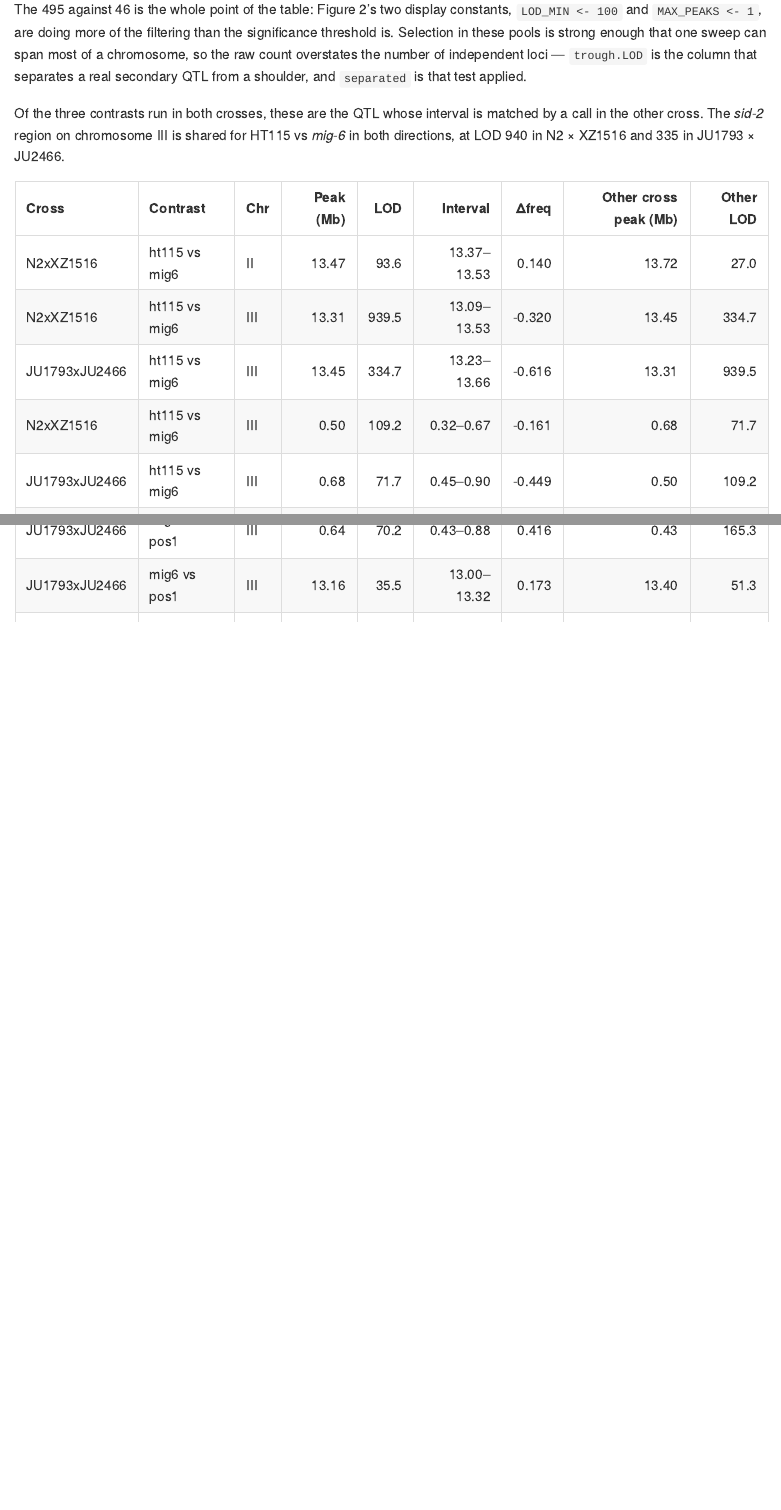
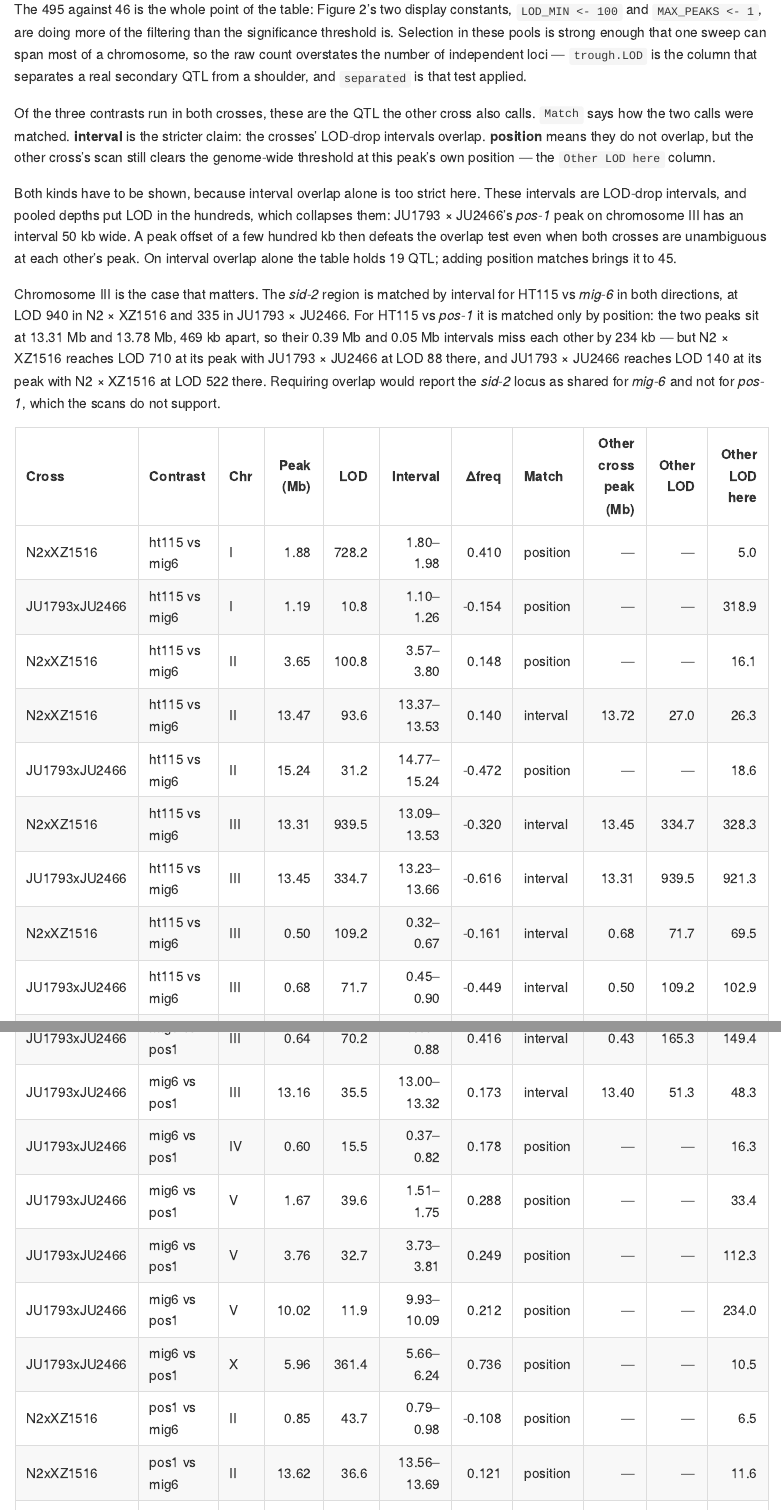
Before and after one commit to Thatguy027/Bulk_GWA_Manuscript, an R Markdown document (FIGURE_REPORT.Rmd): the page in a window 1100 px wide, from 1570 px down, and a second part further down, joined at a grey line. The pictures show the output file FIGURE_REPORT.md that the author committed with the source, drawn offline in the style of GitHub.

Commit message:
Match shared cross QTL by position too, not only by interval overlap
The shared-QTL table filtered on `shared`, which requires the two crosses'
LOD-drop intervals to overlap. That test is too strict at these depths. Pooled
LOD runs into the hundreds, which collapses the intervals -- JU1793 x JU2466's
pos-1 peak on chromosome III has one 50 kb wide -- so a peak offset of a few
hundred kb defeats the overlap even when both crosses are unambiguous at each
other's peak.

Chromosome III is what this cost. The sid-2 region matched by interval for
HT115 vs mig-6 and, on that test alone, not at all for HT115 vs pos-1: the two
pos-1 peaks sit at 13.31 Mb and 13.78 Mb, 469 kb apart, and their 0.39 Mb and
0.05 Mb intervals miss by 234 kb. But N2 x XZ1516 is at LOD 710 at its peak
with JU1793 x JU2466 at LOD 88 there, and JU1793 x JU2466 is at LOD 140 at its
peak with N2 x XZ1516 at LOD 522 there. The table therefore reported sid-2 as
shared for mig-6 and not for pos-1, contradicting the general-locus section
below it, which rests partly on pos-1 responding there in the JU cross.

The filter is now `shared | shared.suggestive` -- the second flag was already
computed and says the other cross clears the genome-wide threshold at this
peak's own position. A `Match` column distinguishes the two, interval being
kept as the stronger claim where it holds, and `Other LOD here` carries the
other cross's LOD at the peak. The table goes from 19 QTL to 45, 26 of them
position matches.

Co-Authored-By: Claude Opus 5 (1M context) <noreply@anthropic.com>

````diff
--- a/FIGURE_REPORT.Rmd
+++ b/FIGURE_REPORT.Rmd
@@ -1431,22 +1431,46 @@ separates a real secondary QTL from a shoulder, and `separated` is that test
 applied.
 :::
 
-Of the three contrasts run in both crosses, these are the QTL whose interval is
-matched by a call in the other cross. The *sid-2* region on chromosome III is
-shared for HT115 vs *mig-6* in both directions, at LOD 940 in N2 × XZ1516 and
-335 in JU1793 × JU2466.
+Of the three contrasts run in both crosses, these are the QTL the other cross
+also calls. `Match` says how the two calls were matched. **interval** is the
+stricter claim: the crosses' LOD-drop intervals overlap. **position** means they
+do not overlap, but the other cross's scan still clears the genome-wide
+threshold at this peak's own position — the `Other LOD here` column.
+
+::: derived
+Both kinds have to be shown, because interval overlap alone is too strict here.
+These intervals are LOD-drop intervals, and pooled depths put LOD in the
+hundreds, which collapses them: JU1793 × JU2466's *pos-1* peak on chromosome III
+has an interval 50 kb wide. A peak offset of a few hundred kb then defeats
+the overlap test even when both crosses are unambiguous at each other's peak. On
+interval overlap alone the table holds 19 QTL; adding position matches brings it
+to 45.
+
+Chromosome III is the case that matters. The *sid-2* region is matched by
+interval for HT115 vs *mig-6* in both directions, at LOD 940 in N2 × XZ1516 and
+335 in JU1793 × JU2466. For HT115 vs *pos-1* it is matched only by position:
+the two peaks sit at 13.31 Mb and 13.78 Mb, 469 kb apart, so their 0.39 Mb and
+0.05 Mb intervals miss each other by 234 kb — but N2 × XZ1516 reaches LOD 710
+at its peak with JU1793 × JU2466 at LOD 88 there, and JU1793 × JU2466 reaches
+LOD 140 at its peak with N2 × XZ1516 at LOD 522 there. Requiring overlap would report the
+*sid-2* locus as shared for *mig-6* and not for *pos-1*, which the scans do not
+support.
+:::
 
 ```{r cross-qtl-shared, eval=have_cqf}
+dash <- function(x, d) ifelse(is.na(x), "—", fnum(x, d))
 kb(cqf %>%
-     filter(shared, separated) %>%
+     filter(shared | shared.suggestive, separated) %>%
      transmute(Cross = cross, Contrast = contrast, Chr = chrom,
                `Peak (Mb)` = fnum(peak.Mb, 2), LOD = fnum(peak.LOD, 1),
                Interval = sprintf("%.2f–%.2f", lcon.Mb, rcon.Mb),
                `Δfreq` = fnum(dfreq, 3),
-               `Other cross peak (Mb)` = fnum(other.peak.Mb, 2),
-               `Other LOD` = fnum(other.peak.LOD, 1)) %>%
+               Match = ifelse(shared, "interval", "position"),
+               `Other cross peak (Mb)` = dash(other.peak.Mb, 2),
+               `Other LOD` = dash(other.peak.LOD, 1),
+               `Other LOD here` = dash(other.LOD.at.peak, 1)) %>%
      arrange(Contrast, Chr, desc(as.numeric(LOD))),
-   align = c("l", "l", "l", rep("r", 6)))
+   align = c("l", "l", "l", "r", "r", "r", "r", "l", "r", "r", "r"))
 ```
 
 The complete table follows: every peak above the genome-wide threshold, in
````
Also changed, not shown: FIGURE_REPORT.md.
